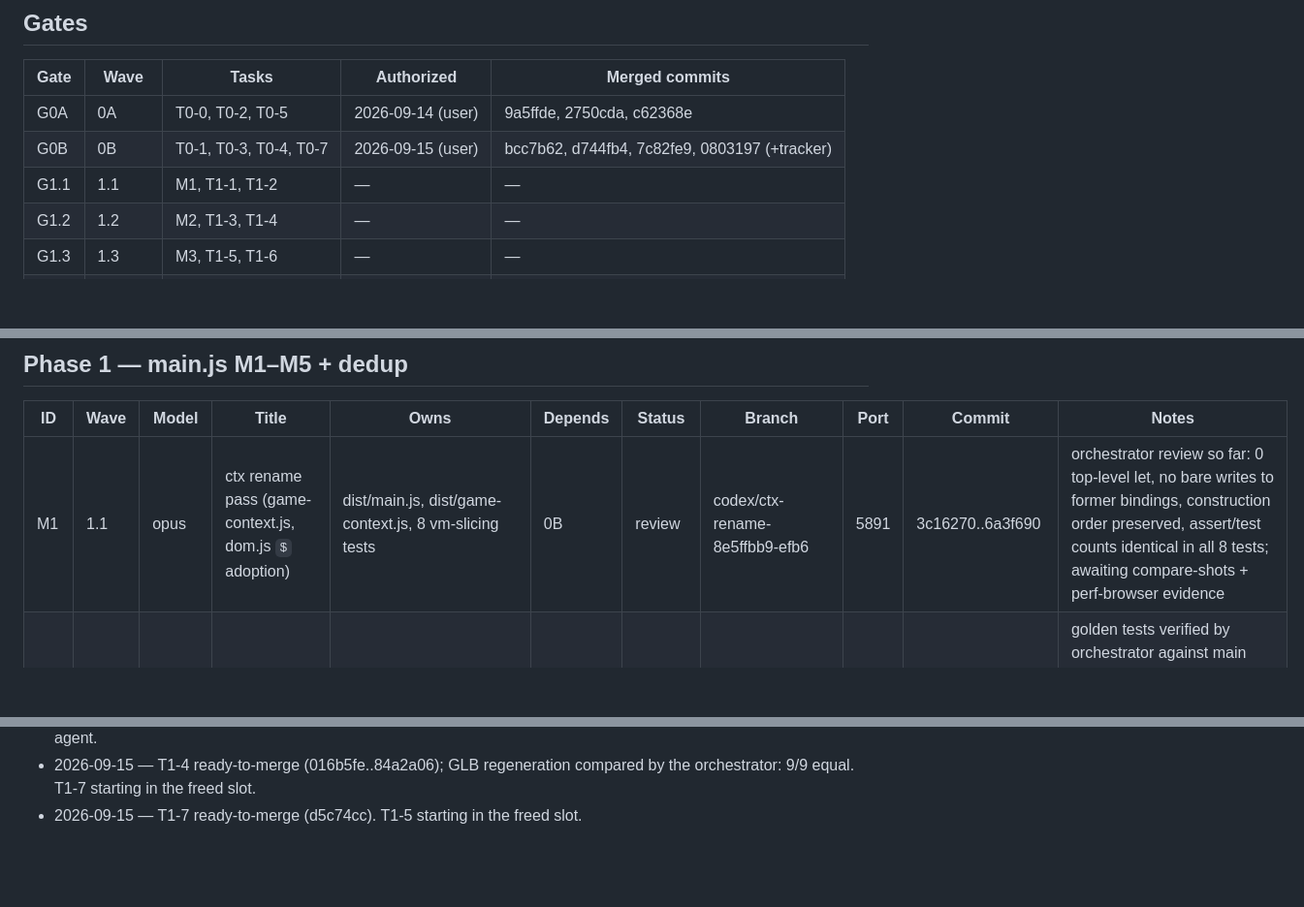
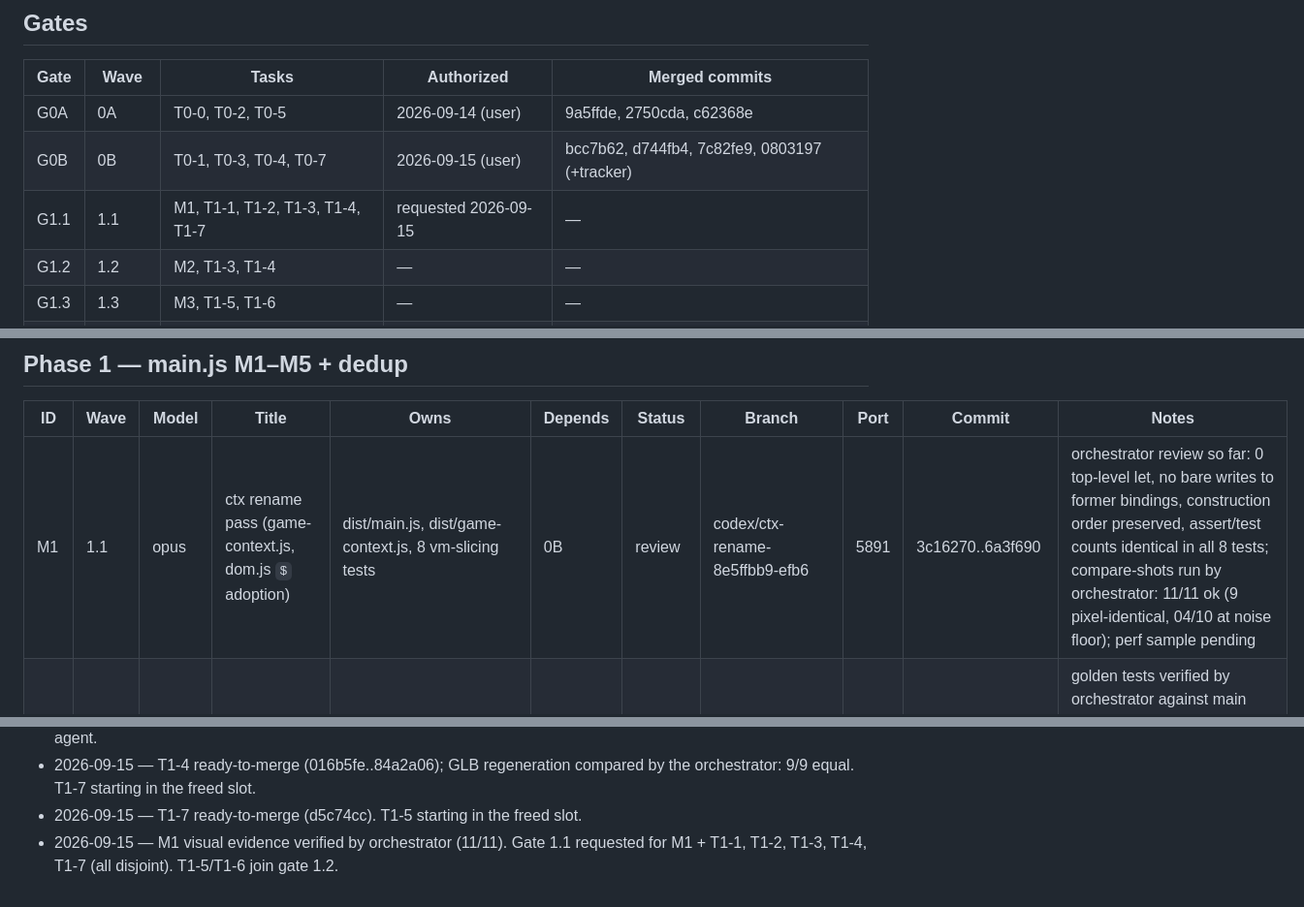
Before and after one commit to galbenyosef/hallowmere, a Markdown page: docs/refactor/TASKS.md, 3 parts joined by grey strips. Shown at 97% size. Drawn GitHub-style; blank space fills up the shorter version.

Commit message:
T0-0: gate 1.1 requested
Co-Authored-By: Claude Fable 5.1 <noreply@anthropic.com>

```diff
--- a/docs/refactor/TASKS.md
+++ b/docs/refactor/TASKS.md
@@ -12,7 +12,7 @@ Baseline (main `ff9a17f`): 269 tests pass / 0 fail, suite ~84 s, `npm run build`
 |---|---|---|---|---|
 | G0A | 0A | T0-0, T0-2, T0-5 | 2026-09-14 (user) | 9a5ffde, 2750cda, c62368e |
 | G0B | 0B | T0-1, T0-3, T0-4, T0-7 | 2026-09-15 (user) | bcc7b62, d744fb4, 7c82fe9, 0803197 (+tracker) |
-| G1.1 | 1.1 | M1, T1-1, T1-2 | — | — |
+| G1.1 | 1.1 | M1, T1-1, T1-2, T1-3, T1-4, T1-7 | requested 2026-09-15 | — |
 | G1.2 | 1.2 | M2, T1-3, T1-4 | — | — |
 | G1.3 | 1.3 | M3, T1-5, T1-6 | — | — |
 | G1.4 | 1.4 | M4, T1-7, T1-8 | — | — |
@@ -42,7 +42,7 @@ Baseline (main `ff9a17f`): 269 tests pass / 0 fail, suite ~84 s, `npm run build`
 
 | ID | Wave | Model | Title | Owns | Depends | Status | Branch | Port | Commit | Notes |
 |---|---|---|---|---|---|---|---|---|---|---|
-| M1 | 1.1 | opus | ctx rename pass (game-context.js, dom.js `$` adoption) | dist/main.js, dist/game-context.js, 8 vm-slicing tests | 0B | review | codex/ctx-rename-8e5ffbb9-efb6 | 5891 | 3c16270..6a3f690 | orchestrator review so far: 0 top-level let, no bare writes to former bindings, construction order preserved, assert/test counts identical in all 8 tests; awaiting compare-shots + perf-browser evidence |
+| M1 | 1.1 | opus | ctx rename pass (game-context.js, dom.js `$` adoption) | dist/main.js, dist/game-context.js, 8 vm-slicing tests | 0B | review | codex/ctx-rename-8e5ffbb9-efb6 | 5891 | 3c16270..6a3f690 | orchestrator review so far: 0 top-level let, no bare writes to former bindings, construction order preserved, assert/test counts identical in all 8 tests; compare-shots run by orchestrator: 11/11 ok (9 pixel-identical, 04/10 at noise floor); perf sample pending |
 | T1-1 | 1.1 | sonnet | model-primitives → geralt, nightblade | dist/{geralt,nightblade}-character-model.js + golden tests | T0-7 | ready-to-merge | codex/primitives-geralt-nightblade-94b5ab29-38bb | 5985 | f2d8dea..477d9da | golden tests verified by orchestrator against main originals AND adopted files (2/2 both); geralt 17106→16470 B, nightblade 13986→13269 B; 303/303; `visible` fingerprinted (477d9da), re-verified vs originals |
 | T1-2 | 1.1 | sonnet | model-primitives → oathkeeper, ranger | dist/{oathkeeper,ranger}-character-model.js + golden tests | T0-7 | ready-to-merge | codex/primitives-oathkeeper-ranger-6dd19ea9-56aa | 5342 | 605c711..46d397d | goldens verified by orchestrator vs main originals (4/4) and adopted (4/4); oathkeeper 12471→11987 B, ranger 11879→11391 B; 305/305; found Shape.uuid leaking into ExtrudeGeometry.parameters (stripped); `visible` fingerprinted (46d397d), re-verified vs originals |
 | M2 | 1.2 | sonnet | model-kit.js, icon-atlas.js | dist/main.js, 2 new, 5 appearance tests | M1 | todo | — | — | — | |
@@ -119,3 +119,4 @@ Baseline (main `ff9a17f`): 269 tests pass / 0 fail, suite ~84 s, `npm run build`
 - 2026-09-15 — M1 reported 3 commits (3c16270..6a3f690); static review clean; visual/perf evidence still running in the agent.
 - 2026-09-15 — T1-4 ready-to-merge (016b5fe..84a2a06); GLB regeneration compared by the orchestrator: 9/9 equal. T1-7 starting in the freed slot.
 - 2026-09-15 — T1-7 ready-to-merge (d5c74cc). T1-5 starting in the freed slot.
+- 2026-09-15 — M1 visual evidence verified by orchestrator (11/11). Gate 1.1 requested for M1 + T1-1, T1-2, T1-3, T1-4, T1-7 (all disjoint). T1-5/T1-6 join gate 1.2.
```
